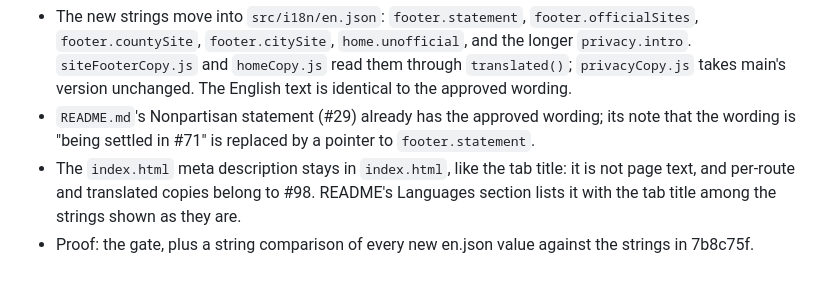
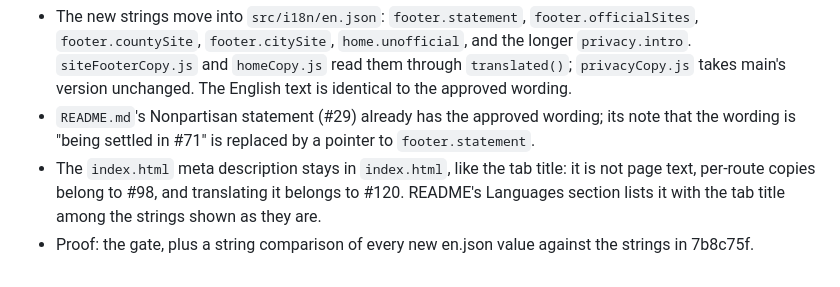
Before and after one commit to GeoBradDev/MapTheVoteSTLCounty, a Markdown page: docs/plans/2026-10-21-issue-71-nonpartisan-unofficial-notice.md, the part around the change. Rendered like a GitHub page.

```diff
--- a/docs/plans/2026-10-21-issue-71-nonpartisan-unofficial-notice.md
+++ b/docs/plans/2026-10-21-issue-71-nonpartisan-unofficial-notice.md
@@ -93,7 +93,7 @@ The owner approved the wording as is and chose to stay anonymous (comment on #71
 - `README.md`'s Nonpartisan statement (#29) already has the approved wording; its note that
   the wording is "being settled in #71" is replaced by a pointer to `footer.statement`.
 - The `index.html` meta description stays in `index.html`, like the tab title: it is not
-  page text, and per-route and translated copies belong to #98. README's Languages section
-  lists it with the tab title among the strings shown as they are.
+  page text, per-route copies belong to #98, and translating it belongs to #120. README's
+  Languages section lists it with the tab title among the strings shown as they are.
 - Proof: the gate, plus a string comparison of every new en.json value against the strings
   in 7b8c75f.
```
Also changed, not shown: README.md (+3 -2 lines).
